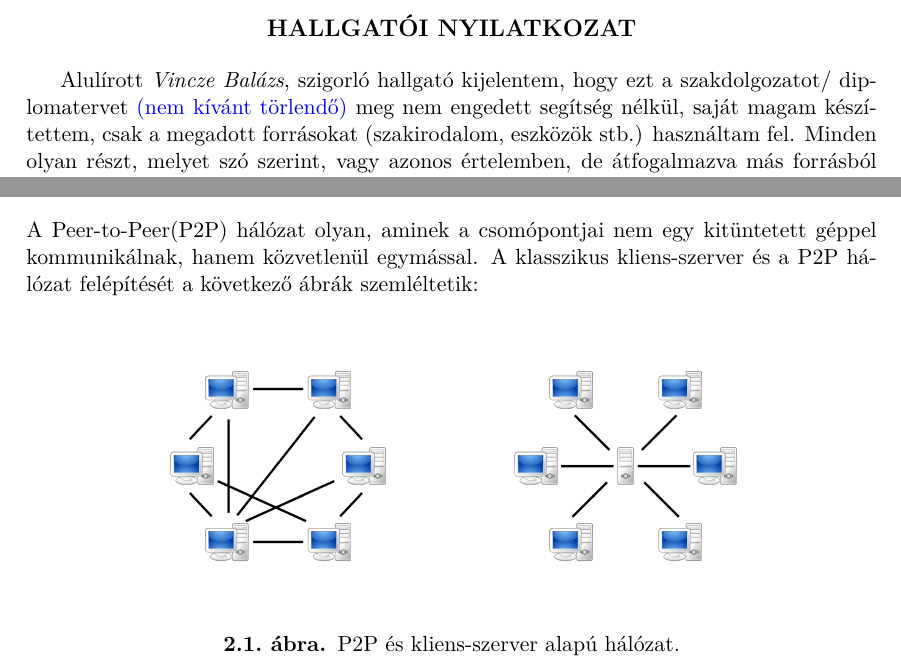
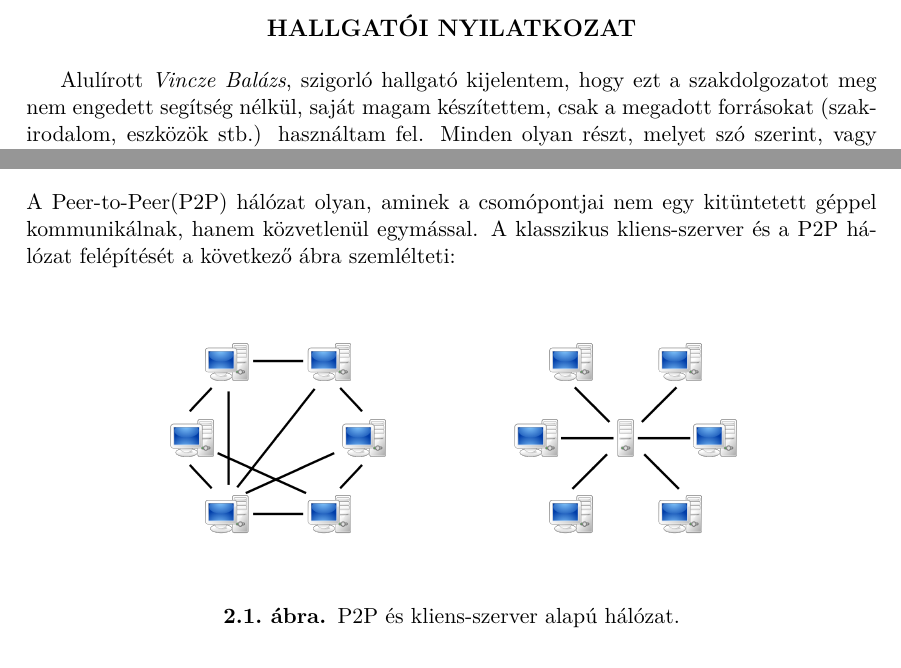
Before and after one commit to cvswarrior/vmdistribution, a LaTeX thesis (hu.bme.mit.vmdistribution.thesis/src/thesis.tex, which reads hu.bme.mit.vmdistribution.thesis/src/content/backgroundinfo.tex, hu.bme.mit.vmdistribution.thesis/src/include/declaration.tex): two parts of pages 3 and 7 of 15, joined at a grey line, cut so that both start at the same text. Compiled offline with XeLaTeX.

Commit message:
declaration fixed

```diff
--- a/hu.bme.mit.vmdistribution.thesis/src/content/backgroundinfo.tex
+++ b/hu.bme.mit.vmdistribution.thesis/src/content/backgroundinfo.tex
@@ -16,7 +16,7 @@ Ebben a fejezetben a feladat megértéséhez szükséges technológiákat mutato
 %----------------------------------------------------------------------------
 A Peer-to-Peer(P2P) hálózat olyan, aminek a csomópontjai nem egy kitüntetett géppel
 kommunikálnak, hanem közvetlenül egymással. A klasszikus kliens-szerver és a P2P hálózat felépítését
-a következő ábrák szemléltetik:
+a következő ábra szemlélteti: %~\ref{fig:networkcomparison} így kell ábráráa hivatkozni
 
 \begin{figure}[!ht]
 	\centering
--- a/hu.bme.mit.vmdistribution.thesis/src/include/declaration.tex
+++ b/hu.bme.mit.vmdistribution.thesis/src/include/declaration.tex
@@ -8,7 +8,8 @@
 \textbf{HALLGATÓI NYILATKOZAT}\\
 \end{center}
 
-Alulírott \emph{\vikszerzoVezeteknev{} \vikszerzoKeresztnev}, szigorló hallgató kijelentem, hogy ezt a szakdolgozatot/ diplomatervet \textcolor{blue}{(nem kívánt törlendő)} meg nem engedett segítség nélkül, saját magam készítettem, csak a megadott forrásokat (szakirodalom, eszközök stb.) használtam fel. Minden olyan részt, melyet szó szerint, vagy azonos értelemben, de átfogalmazva más forrásból átvettem, egyértelműen, a forrás megadásával megjelöltem.
+Alulírott \emph{\vikszerzoVezeteknev{} \vikszerzoKeresztnev}, szigorló hallgató kijelentem, hogy ezt
+a szakdolgozatot meg nem engedett segítség nélkül, saját magam készítettem, csak a megadott forrásokat (szakirodalom, eszközök stb.) használtam fel. Minden olyan részt, melyet szó szerint, vagy azonos értelemben, de átfogalmazva más forrásból átvettem, egyértelműen, a forrás megadásával megjelöltem.
 
 Hozzájárulok, hogy a jelen munkám alapadatait (szerző(k), cím, angol és magyar nyelvű tartalmi kivonat, készítés éve, konzulens(ek) neve) a BME VIK nyilvánosan hozzáférhető elektronikus formában, a munka teljes szövegét pedig az egyetem belső hálózatán keresztül (vagy autentikált felhasználók számára) közzétegye. Kijelentem, hogy a benyújtott munka és annak elektronikus verziója megegyezik. Dékáni engedéllyel titkosított diplomatervek esetén a dolgozat szövege csak 3 év eltelte után válik hozzáférhetővé.
 
```
Also changed, not shown: hu.bme.mit.vmdistribution.app/doc/todo.txt (+5 -0 lines), hu.bme.mit.vmdistribution.thesis/src/content/backgroundinfo.tex (2 more changed lines).
